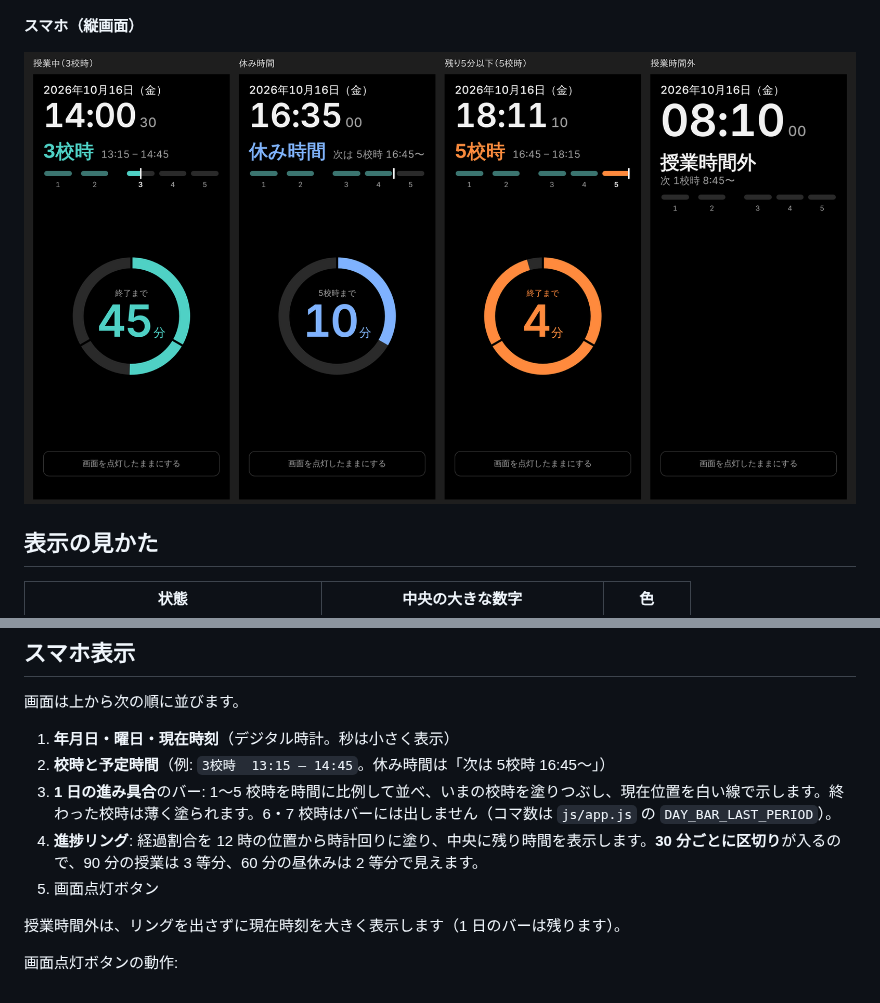
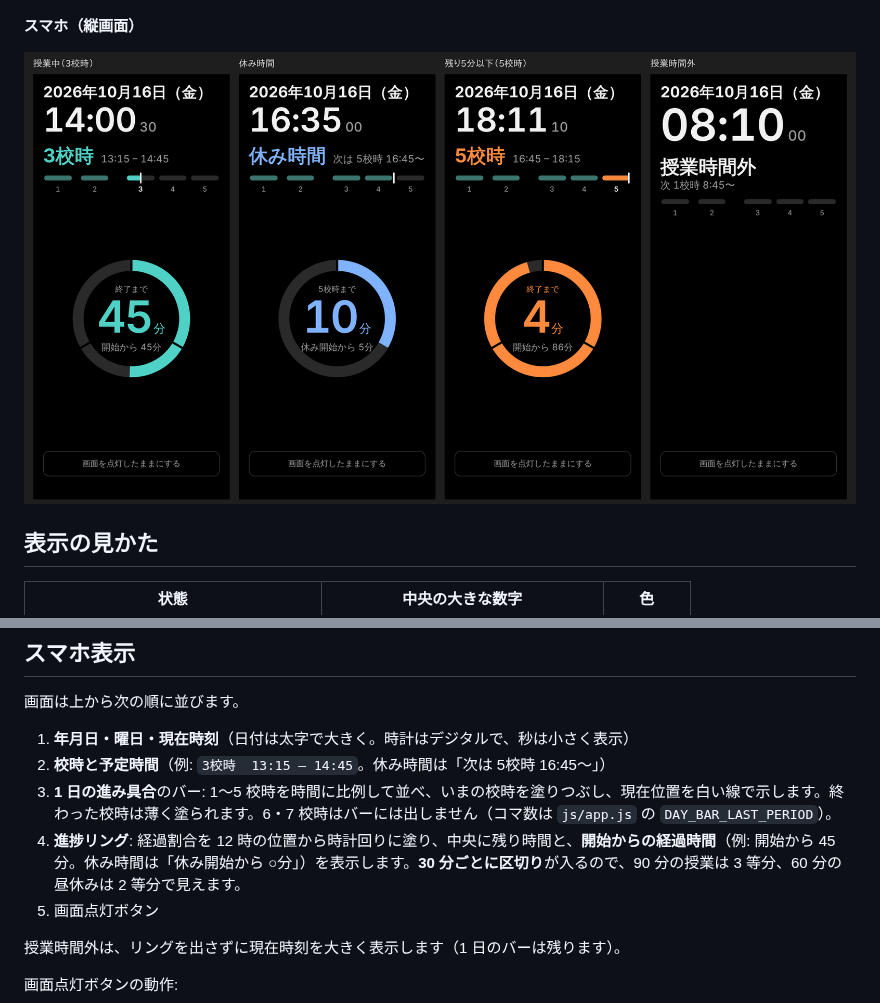
Before and after one commit to sasekazu/class-clock, a Markdown page: README.md, 2 parts joined by grey strips. Rendered like a GitHub page; pictures changed too: docs/images/mobile.png.

```diff
--- a/README.md
+++ b/README.md
@@ -83,10 +83,10 @@ python3 -m http.server 8000
 
 画面は上から次の順に並びます。
 
-1. **年月日・曜日・現在時刻**（デジタル時計。秒は小さく表示）
+1. **年月日・曜日・現在時刻**（日付は太字で大きく。時計はデジタルで、秒は小さく表示）
 2. **校時と予定時間**（例: `3校時  13:15 – 14:45`。休み時間は「次は 5校時 16:45〜」）
 3. **1 日の進み具合**のバー: 1〜5 校時を時間に比例して並べ、いまの校時を塗りつぶし、現在位置を白い線で示します。終わった校時は薄く塗られます。6・7 校時はバーには出しません（コマ数は `js/app.js` の `DAY_BAR_LAST_PERIOD`）。
-4. **進捗リング**: 経過割合を 12 時の位置から時計回りに塗り、中央に残り時間を表示します。**30 分ごとに区切り**が入るので、90 分の授業は 3 等分、60 分の昼休みは 2 等分で見えます。
+4. **進捗リング**: 経過割合を 12 時の位置から時計回りに塗り、中央に残り時間と、**開始からの経過時間**（例: 開始から 45分。休み時間は「休み開始から ○分」）を表示します。**30 分ごとに区切り**が入るので、90 分の授業は 3 等分、60 分の昼休みは 2 等分で見えます。
 5. 画面点灯ボタン
 
 授業時間外は、リングを出さずに現在時刻を大きく表示します（1 日のバーは残ります）。
```
Also changed, not shown: 5 other files.
